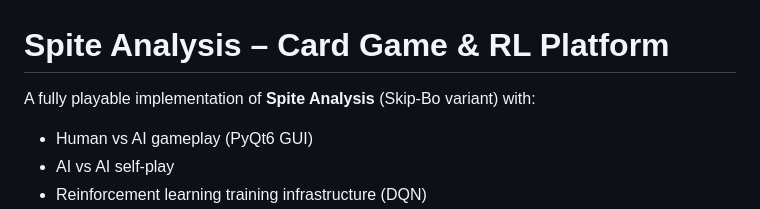
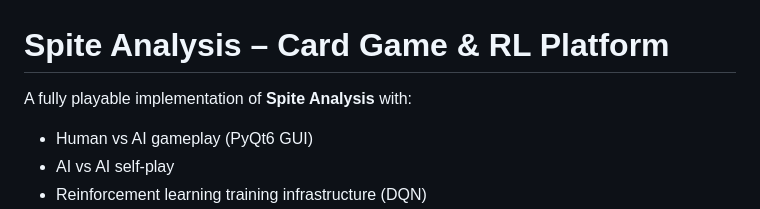
Before and after one commit to Caspers-Shadow/Spite-Analysis-2, a Markdown page: README.md, the part around the change. Drawn GitHub-style.

Commit message:
Fix typo in README description

```diff
--- a/README.md
+++ b/README.md
@@ -1,6 +1,6 @@
 # Spite Analysis – Card Game & RL Platform
 
-A fully playable implementation of **Spite Analysis** (Skip-Bo variant) with:
+A fully playable implementation of **Spite Analysis** with:
 - Human vs AI gameplay (PyQt6 GUI)
 - AI vs AI self-play
 - Reinforcement learning training infrastructure (DQN)
```
